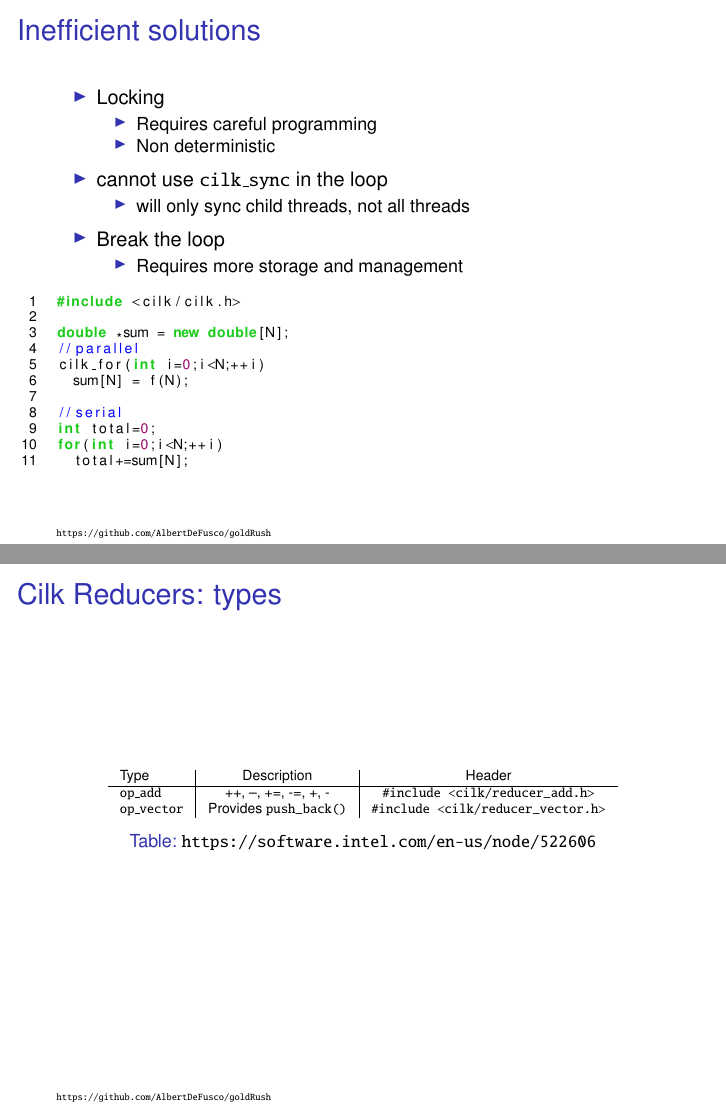
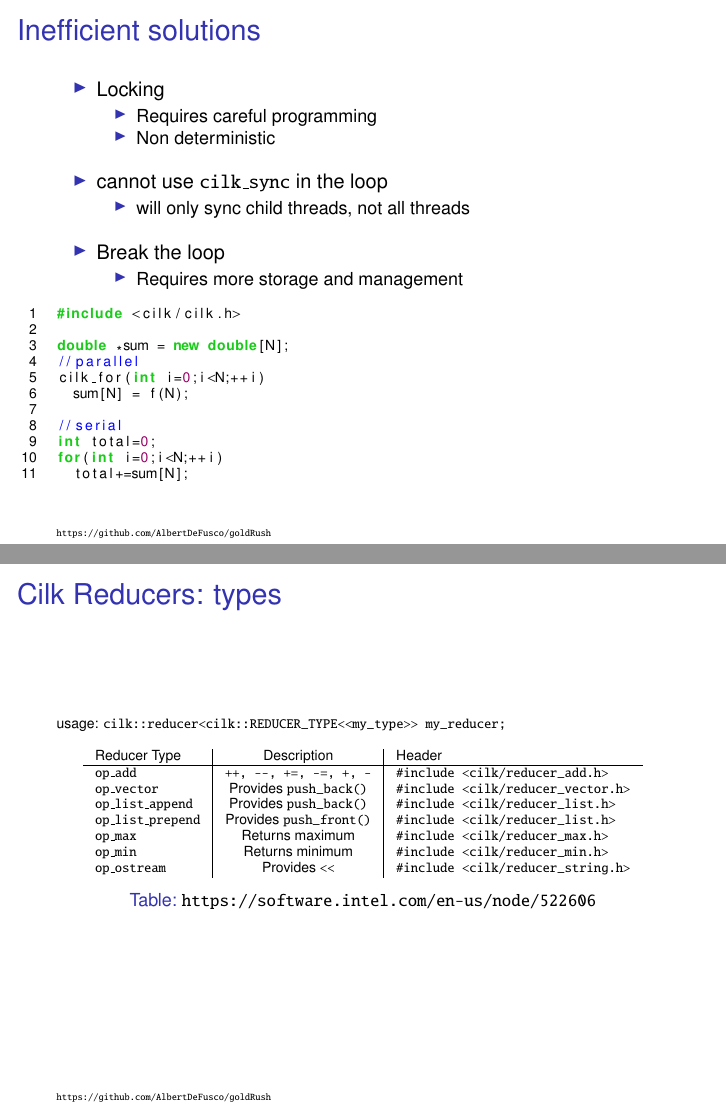
Before and after one commit to AlbertDeFusco/goldRush, LaTeX slides (slides/reducers.tex): pages 14 and 18 of 20, joined at a grey line. Compiled offline with pdfLaTeX.

Commit message:
4 PM udpates

```diff
--- a/slides/reducers.tex
+++ b/slides/reducers.tex
@@ -234,19 +234,16 @@ int main()
 \begin{frame}[fragile]
   \frametitle{Inefficient solutions}
   \begin{itemize}
+    \itemsep 0.4cm
     \item Locking
       \begin{itemize}
         \item Requires careful programming
         \item Non deterministic
       \end{itemize}
-  \end{itemize}
-  \begin{itemize}
     \item cannot use {\tt cilk\_sync} in the loop
       \begin{itemize}
         \item will only sync child threads, not all threads
       \end{itemize}
-  \end{itemize}
-  \begin{itemize}
     \item Break the loop
       \begin{itemize}
         \item Requires more storage and management
@@ -308,17 +305,23 @@ total = reducer_total.get_value();
 
 \begin{frame}[fragile]
   \frametitle{Cilk Reducers: types}
+    {\scriptsize
+  usage: \verb|cilk::reducer<cilk::REDUCER_TYPE<<my_type>> my_reducer;|
   \begin{table}
-    {\scriptsize
-    \begin{tabular}{l|c|c}
-      Type & Description & Header\\
+    \begin{tabular}{l|c|l}
+      Reducer Type & Description & Header\\
       \hline
-      \tt{op\_add} & ++, --, +=, -=, +, - & \verb|#include <cilk/reducer_add.h>|\\
-      \tt{op\_vector} & Provides \verb|push_back()|& \verb|#include <cilk/reducer_vector.h>|
+      \tt{op\_add} & \tt{++, --, +=, -=, +, -} & \verb|#include <cilk/reducer_add.h>|\\
+      \tt{op\_vector} & Provides \verb|push_back()|& \verb|#include <cilk/reducer_vector.h>|\\
+      \tt{op\_list\_append} & Provides \verb|push_back()|& \verb|#include <cilk/reducer_list.h>|\\
+      \tt{op\_list\_prepend} & Provides \verb|push_front()|& \verb|#include <cilk/reducer_list.h>|\\
+      \tt{op\_max} & Returns maximum & \verb|#include <cilk/reducer_max.h>|\\
+      \tt{op\_min} & Returns minimum & \verb|#include <cilk/reducer_min.h>|\\
+      \tt{op\_ostream} & Provides \tt{<<}& \verb|#include <cilk/reducer_string.h>|
     \end{tabular}
     \caption{\tt{https://software.intel.com/en-us/node/522606}}
+  \end{table}
 }
-  \end{table}
 
 \end{frame}
 
```
Also changed, not shown: slides/reducers.pdf, slides/reducers.tex (4 more changed lines).
